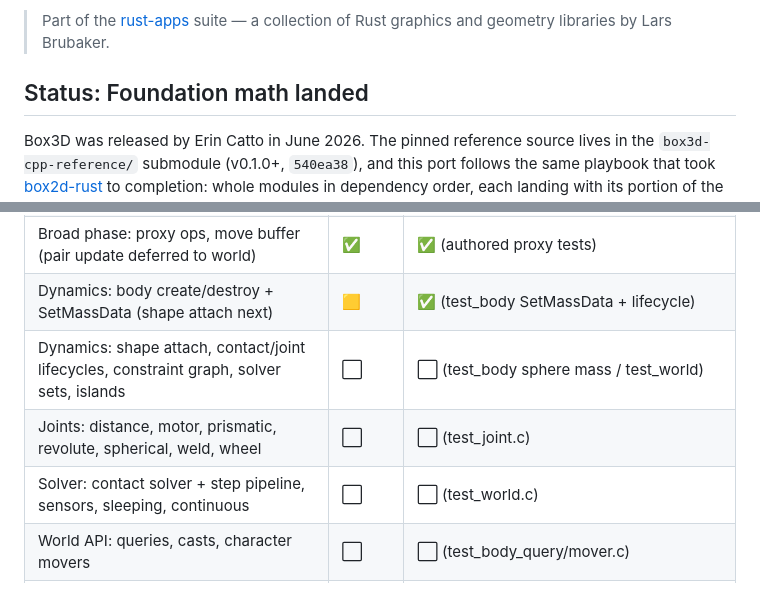
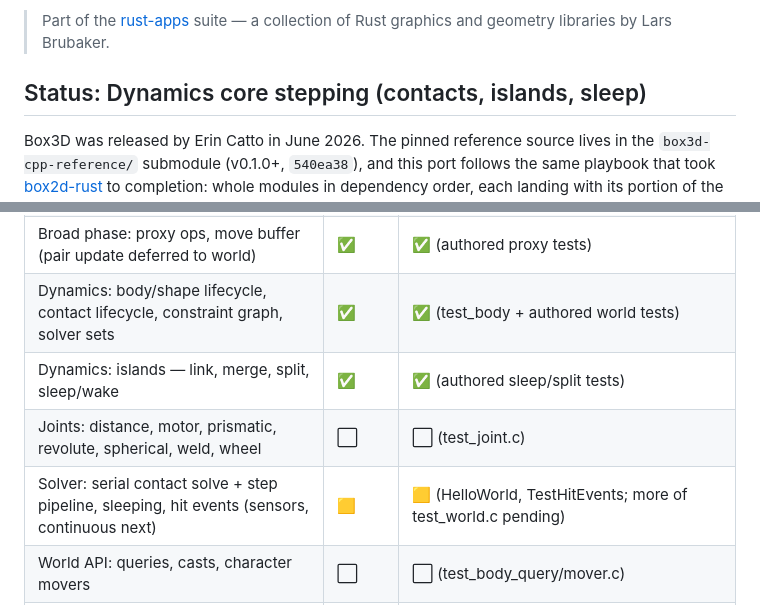
Before and after one commit to larsbrubaker/box3d-rust, a Markdown page: README.md, 2 parts joined by grey strips. Drawn GitHub-style.

Commit message:
Update README status after island sleep and hit events
Co-Authored-By: Claude Fable 5 <noreply@anthropic.com>

```diff
--- a/README.md
+++ b/README.md
@@ -23,7 +23,7 @@ land.
 > Part of the [rust-apps](https://github.com/larsbrubaker/rust-apps) suite — a collection of
 > Rust graphics and geometry libraries by Lars Brubaker.
 
-## Status: Foundation math landed
+## Status: Dynamics core stepping (contacts, islands, sleep)
 
 Box3D was released by Erin Catto in June 2026. The pinned reference source lives in the
 `box3d-cpp-reference/` submodule (v0.1.0+, `540ea38`), and this port follows the same
@@ -38,10 +38,10 @@ suite.
 | Collision: aabb, distance (GJK/TOI) | ✅ | ✅ (test_collision AABB + test_distance.c) |
 | Collision: hull, geometry, manifolds, mesh, height_field, compound, dynamic_tree | ✅ | ✅ (test_hull/shape/compound/height_field + authored) |
 | Broad phase: proxy ops, move buffer (pair update deferred to world) | ✅ | ✅ (authored proxy tests) |
-| Dynamics: body create/destroy + SetMassData (shape attach next) | 🟨 | ✅ (test_body SetMassData + lifecycle) |
-| Dynamics: shape attach, contact/joint lifecycles, constraint graph, solver sets, islands | ⬜ | ⬜ (test_body sphere mass / test_world) |
+| Dynamics: body/shape lifecycle, contact lifecycle, constraint graph, solver sets | ✅ | ✅ (test_body + authored world tests) |
+| Dynamics: islands — link, merge, split, sleep/wake | ✅ | ✅ (authored sleep/split tests) |
 | Joints: distance, motor, prismatic, revolute, spherical, weld, wheel | ⬜ | ⬜ (test_joint.c) |
-| Solver: contact solver + step pipeline, sensors, sleeping, continuous | ⬜ | ⬜ (test_world.c) |
+| Solver: serial contact solve + step pipeline, sleeping, hit events (sensors, continuous next) | 🟨 | 🟨 (HelloWorld, TestHitEvents; more of test_world.c pending) |
 | World API: queries, casts, character movers | ⬜ | ⬜ (test_body_query/mover.c) |
 | Determinism: hand-rolled trig, bit-exact vs the C build | ⬜ | ⬜ (test_determinism.c) |
 | Snapshots and recording/replay | ⬜ | ⬜ (test_recording.c) |
```
